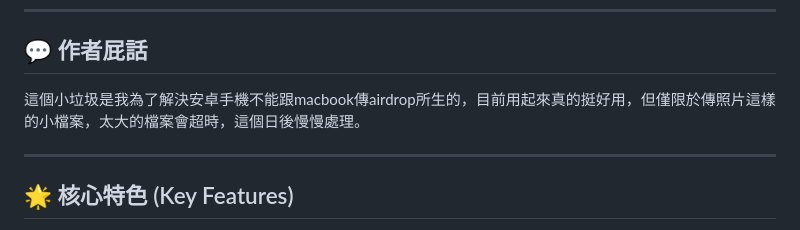
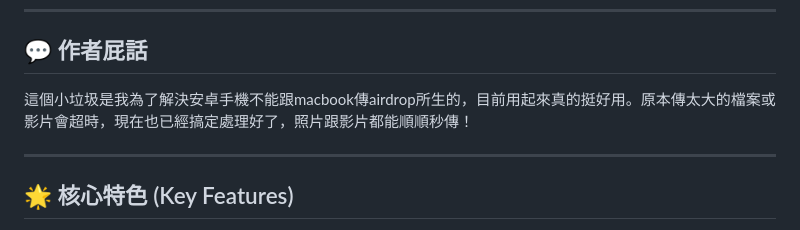
Before and after one commit to patric132/CrossDrop, a Markdown page: README.md, the part around the change. GitHub-like rendering.

Commit message:
docs: update author note - video transfer issue resolved

```diff
--- a/README.md
+++ b/README.md
@@ -12,7 +12,7 @@
 
 ## 💬 作者屁話
 
-這個小垃圾是我為了解決安卓手機不能跟macbook傳airdrop所生的，目前用起來真的挺好用，但僅限於傳照片這樣的小檔案，太大的檔案會超時，這個日後慢慢處理。
+這個小垃圾是我為了解決安卓手機不能跟macbook傳airdrop所生的，目前用起來真的挺好用。原本傳太大的檔案或影片會超時，現在也已經搞定處理好了，照片跟影片都能順順秒傳！
 
 ---
 
```
